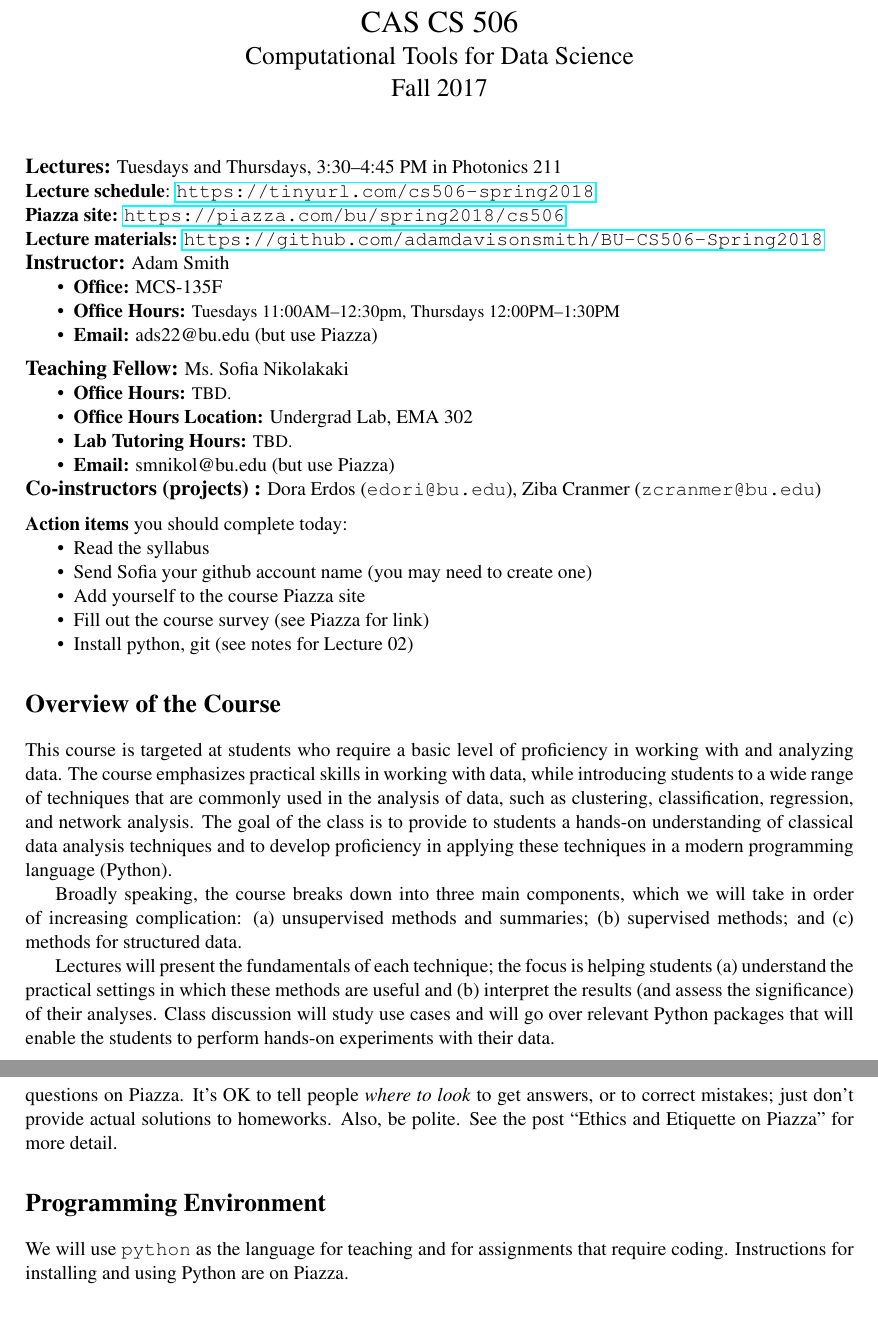
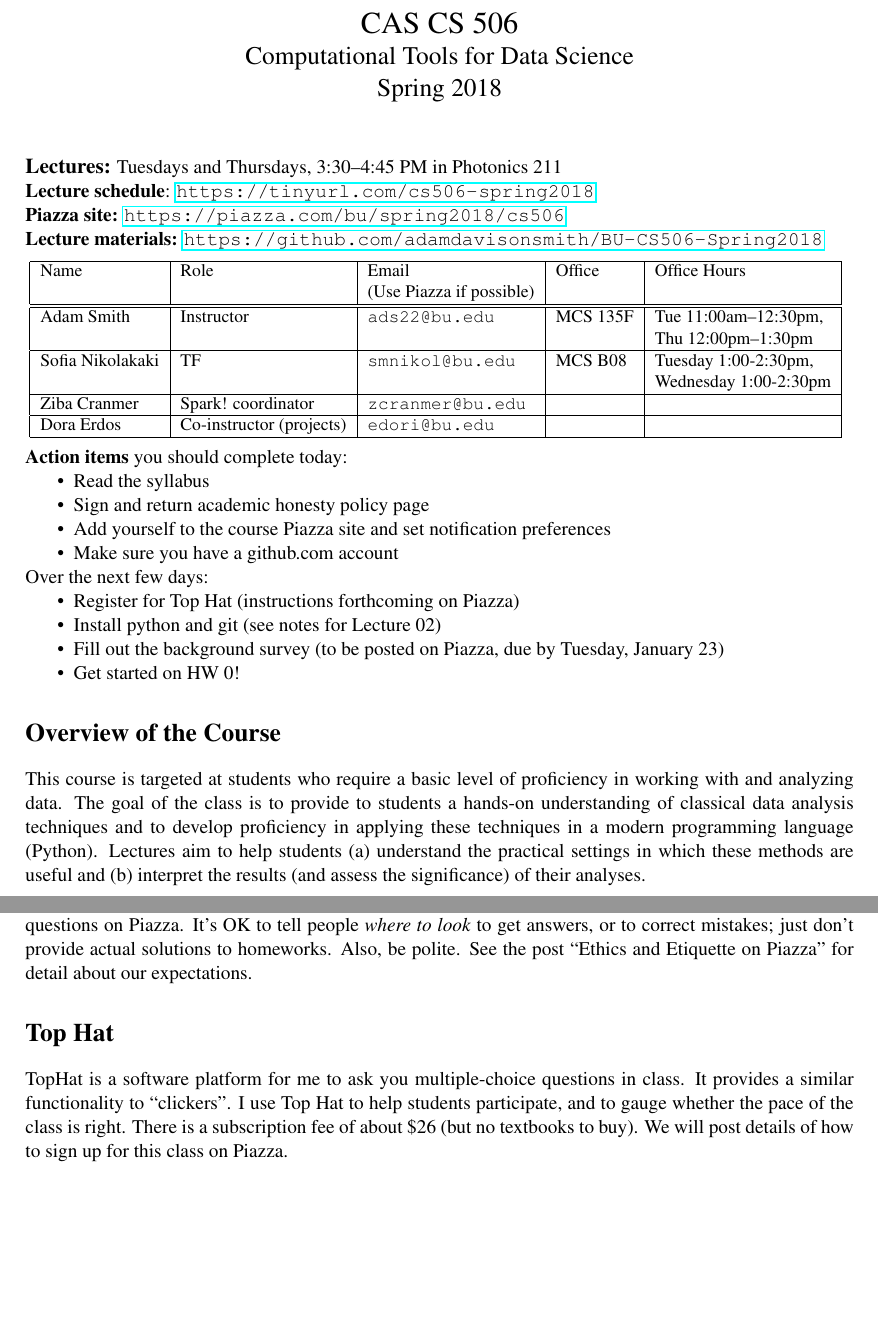
Before and after one commit to adamdavisonsmith/BU-CS506-Spring2018, a LaTeX document (syllabus.tex): two parts of pages 1 and 4 of 5 before the commit and two parts of pages 1 and 3 of 5 after it, joined at a grey line, cut so that both start at the same text. Compiled offline with pdfLaTeX.

Commit message:
Slides for course intro and updates to lecture 1

```diff
--- a/syllabus.tex
+++ b/syllabus.tex
@@ -1,13 +1,7 @@
 \documentclass[11pt]{article}
 \pagestyle{empty}
 
-\setlength{\textheight}{8.5in}
-\setlength{\topmargin}{0.5in}
-\setlength{\headheight}{0in}
-\setlength{\headsep}{0in}
-% %% \setlength{\footheight}{0in}
-\setlength{\oddsidemargin}{0in}
-\setlength{\textwidth}{6.5in}
+\usepackage{fullpage}
 
 \usepackage{times}
 %\usepackage{url}
@@ -23,11 +17,12 @@
 
 
 \begin{document}
-\sloppy
+\pagenumbering{arabic}
+
 \begin{center}
 \LARGE CAS CS 506\\
 \Large Computational Tools for Data Science\\
-\Large\rm Fall 2017\\~\\
+\Large\rm Spring 2018\\~\\
 \end{center}
 
 \noindent{\large\bf Lectures:} Tuesdays and Thursdays, 3:30--4:45
@@ -40,28 +35,32 @@ PM in Photonics 211
 
 \noindent \textbf{Lecture materials:} \url{https://github.com/adamdavisonsmith/BU-CS506-Spring2018}
 
+\medskip
+\noindent
+\begin{small}
+  \begin{tabular}{|l|l|l|l|l|}
+    \hline
+    Name & Role & Email & Office & Office Hours\\
+         & & (Use Piazza if possible) & &  \\
+    \hline
+    \hline
+    Adam Smith & Instructor & \texttt{ads22@bu.edu}
+                        & MCS 135F & Tue 11:00am--12:30pm, \\
+         & & & & Thu
+                 12:00pm--1:30pm \\
+    \hline
+    Sofia Nikolakaki & TF & \texttt{smnikol@bu.edu} & MCS B08 &
+                                                                Tuesday 1:00-2:30pm, \\
+         & & & & Wednesday 1:00-2:30pm \\
+    \hline
+    Ziba Cranmer & Spark! coordinator & \texttt{zcranmer@bu.edu}& & \\
+    \hline
+    Dora Erdos & Co-instructor (projects) & \texttt{edori@bu.edu} &
+                                 & \\
+    \hline
+  \end{tabular}
+\end{small}
 
-\noindent{\large\bf Instructor:} Adam Smith
-  \begin{compactitem}
-  \item {\bf Office:} MCS-135F
-  \item {\bf Office Hours:} {\small Tuesdays 11:00AM--12:30pm, Thursdays
-      12:00PM--1:30PM}
-  \item {\bf Email:} ads22@bu.edu (but use Piazza)
-  \end{compactitem}
-
-\medskip
-
-
- \noindent{\large\bf Teaching Fellow:} Ms.\ Sofia Nikolakaki
- \begin{compactitem}
- \item {\bf Office Hours:} {\small TBD.}
- \item {\bf Office Hours Location:} Undergrad Lab, EMA 302
- \item {\bf Lab Tutoring Hours:} {\small TBD.}
- \item {\bf Email:} smnikol@bu.edu (but use Piazza)
- \end{compactitem}
-
-\noindent{\large\bf Co-instructors (projects) :} Dora Erdos (\texttt{edori@bu.edu}), Ziba
-Cranmer (\texttt{zcranmer@bu.edu})
 
 \medskip
 
@@ -69,10 +68,19 @@ Cranmer (\texttt{zcranmer@bu.edu})
 \noindent \textbf{Action items} you should complete today:
 \begin{compactitem}
 \item Read the syllabus
-\item Send Sofia your github account name (you may need to create one)
-\item Add yourself to the course Piazza site
-\item Fill out the course survey (see Piazza for link)
-\item Install python, git (see notes for Lecture 02)
+\item Sign and return academic honesty policy page
+\item Add yourself to the course Piazza site and set notification preferences
+\item Make sure you have a github.com account
+\end{compactitem}
+
+\noindent
+Over the next few days:
+\begin{compactitem}
+\item Register for Top Hat (instructions forthcoming on Piazza)
+\item Install python and git (see notes for Lecture 02)
+\item Fill out the background survey (to be posted on Piazza, due
+  by Tuesday, January 23)
+\item Get started on  HW 0!
 \end{compactitem}
 
 
@@ -83,25 +91,22 @@ Cranmer (\texttt{zcranmer@bu.edu})
 \section*{Overview of the Course}
 
 This course is targeted at students who require a basic level of
-proficiency in working with and analyzing data.  The course emphasizes
-practical skills in working with data, while introducing students to a
-wide range of techniques that are commonly used in the analysis of data,
-such as clustering, classification, regression, and network analysis.
+proficiency in working with and analyzing data.  % The course emphasizes
+% practical skills in working with data, while introducing students to a
+% wide range of techniques that are commonly used in the analysis of data,
+% such as clustering, classification, regression, and network analysis.
 The goal of the class is to provide to students a hands-on understanding
 of classical data analysis techniques and to develop proficiency in
 applying these techniques in a modern programming language (Python).
-
-Broadly speaking, the course breaks down into three main components,
-which we will take in order of increasing complication:  (a)
-unsupervised methods and summaries; (b) supervised methods; and (c) methods for
-structured data.
-
-Lectures will present the fundamentals of each technique; the focus is
+%
+% Broadly speaking, the course breaks down into three main components,
+% which we will take in order of increasing complication:  (a)
+% unsupervised methods and summaries; (b) supervised methods; and (c) methods for
+% structured data.
+%
+Lectures aim to
 % not
 % on the theoretical analysis of the methods, but rather on
-helping
+help
 students (a) understand the practical settings in which these methods are
 useful and (b) interpret the results (and assess the significance) of their analyses.
-Class discussion will study use cases and will go over relevant
-Python packages that will enable the students to perform hands-on
-experiments with their data.
@@ -119,3 +127,5 @@ Students taking this class \textbf{must} have
   with basic concepts of probability (indendence, random variables, expectation,
   variance) and statistics (point estimates, regression, confidence intervals,
   hypothesis tests).
+\item \emph{General scientific mathematics}. Calculus, elementary
+  combinatorics, boolean logic.
@@ -248,12 +254,18 @@ Piazza, if you know the answer, please go ahead and post it.  However
 please \emph{do not} provide answers to homework questions on Piazza.
 It's OK to tell people \emph{where to look} to get answers, or to
 correct mistakes; just don't provide actual solutions to
-homeworks. Also, be polite. See the post ``Ethics and Etiquette on Piazza''
-for more detail.
+homeworks. Also, be polite.
+See the post ``Ethics and Etiquette on Piazza''
+for detail about our expectations.
 
-\section*{Programming Environment}
 
-We will use \texttt{python} as the language for teaching and for
-assignments that require coding.    Instructions for installing and
-using Python are on Piazza.
+\section*{Top Hat}
 
+TopHat is a software platform for me to ask you multiple-choice questions in class. It
+provides a similar functionality to ``clickers''. I use Top Hat to
+help students participate, and to gauge whether the pace of the class
+is right.
+%
+There is a subscription fee of about \$26 (but no textbooks to buy).
+%
+We will post details of how to sign up for this class on Piazza.
@@ -310 +293,0 @@ problems online. That said,
-\newpage
```
Also changed, not shown: syllabus.pdf, syllabus.tex (212 more changed lines).
